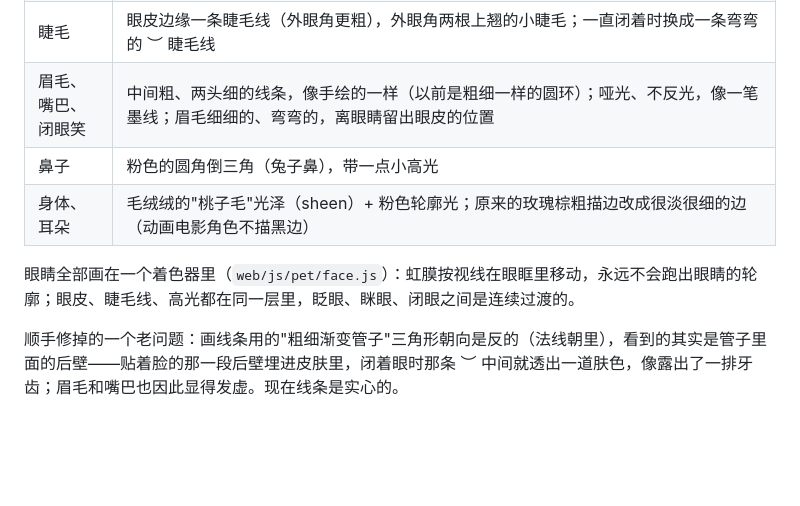
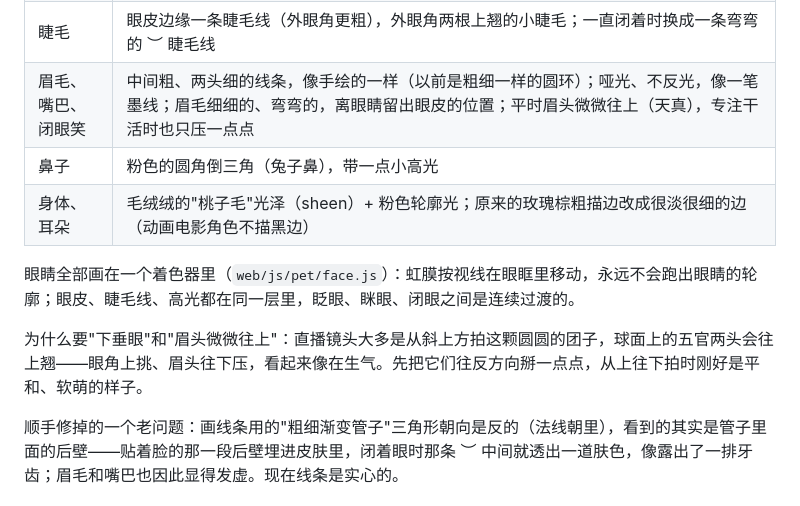
Before and after one commit to LuckyDog6666/-, a Markdown page: docs/设计说明-v3.md, the part around one of its changes. Rendered like a GitHub page; blank space fills up the shorter version.

```diff
--- a/docs/设计说明-v3.md
+++ b/docs/设计说明-v3.md
@@ -150,11 +150,13 @@
 | 高光 | 一大一小 + 一颗会闪的小星光，柔边、贴在角膜上、位置固定——转眼珠时高光不跟着跑，像真的反光 |
 | 眼皮 | 真的上眼皮：自然睁着时刚好碰到虹膜顶部（眼神温柔），惊讶时全睁开，眨眼时眼皮快速合上；困了半闭时眼皮仍是圆圆拱起的弧线、眉毛放松（平直的眼皮线会显得"无语 / 不耐烦"）；往上看时眼皮抬一点，往下看只跟一点点（干活时常低头，眼皮压太多会显得没精神）；靠近睫毛的地方有一点粉色的褶子阴影 |
 | 睫毛 | 眼皮边缘一条睫毛线（外眼角更粗），外眼角两根上翘的小睫毛；一直闭着时换成一条弯弯的 ︶ 睫毛线 |
-| 眉毛、嘴巴、闭眼笑 | 中间粗、两头细的线条，像手绘的一样（以前是粗细一样的圆环）；哑光、不反光，像一笔墨线；眉毛细细的、弯弯的，离眼睛留出眼皮的位置 |
+| 眉毛、嘴巴、闭眼笑 | 中间粗、两头细的线条，像手绘的一样（以前是粗细一样的圆环）；哑光、不反光，像一笔墨线；眉毛细细的、弯弯的，离眼睛留出眼皮的位置；平时眉头微微往上（天真），专注干活时也只压一点点 |
 | 鼻子 | 粉色的圆角倒三角（兔子鼻），带一点小高光 |
 | 身体、耳朵 | 毛绒绒的"桃子毛"光泽（sheen）+ 粉色轮廓光；原来的玫瑰棕粗描边改成很淡很细的边（动画电影角色不描黑边） |
 
 眼睛全部画在一个着色器里（`web/js/pet/face.js`）：虹膜按视线在眼眶里移动，永远不会跑出眼睛的轮廓；眼皮、睫毛线、高光都在同一层里，眨眼、眯眼、闭眼之间是连续过渡的。
+
+为什么要"下垂眼"和"眉头微微往上"：直播镜头大多是从斜上方拍这颗圆圆的团子，球面上的五官两头会往上翘——眼角上挑、眉头往下压，看起来像在生气。先把它们往反方向掰一点点，从上往下拍时刚好是平和、软萌的样子。
 
 顺手修掉的一个老问题：画线条用的"粗细渐变管子"三角形朝向是反的（法线朝里），看到的其实是管子里面的后壁——贴着脸的那一段后壁埋进皮肤里，闭着眼时那条 ︶ 中间就透出一道肤色，像露出了一排牙齿；眉毛和嘴巴也因此显得发虚。现在线条是实心的。
 
```
Also changed, not shown: other parts of docs/设计说明-v3.md (+1 -1 lines), docs/images/v32-expressions.jpg, docs/images/v32-face.jpg, 1 other file.
